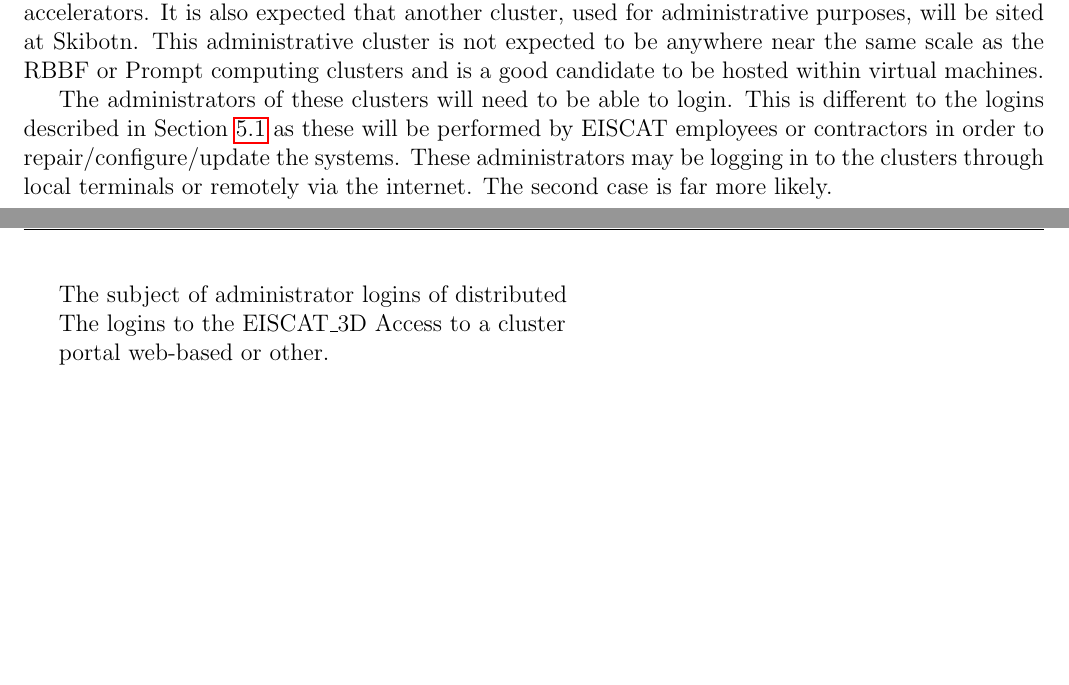
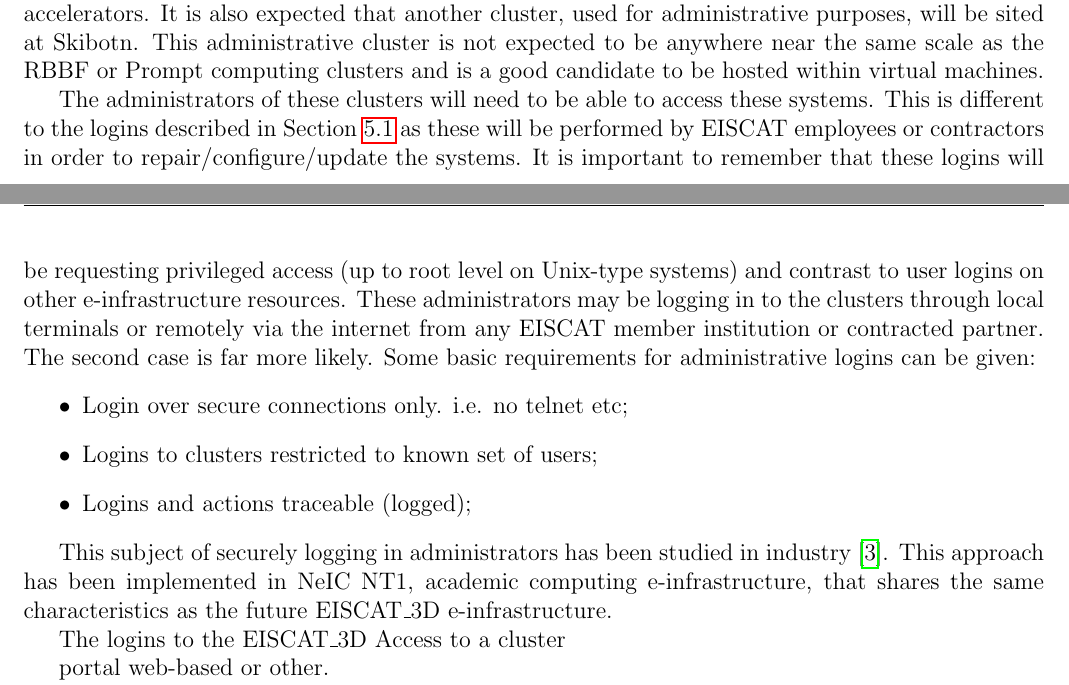
Before and after one commit to giovannibianco/E3DDS-Deliverable-3, a LaTeX document (main.tex, which reads abbrev.tex): two parts of pages 4 and 5 of 6, joined at a grey line, cut so that both start at the same text, the shorter picture padded with empty space. Compiled offline with pdfLaTeX.

Commit message:
Updates from Overleaf

```diff
--- a/abbrev.tex
+++ b/abbrev.tex
@@ -77,3 +77,5 @@
 
 %\newcommand{\NBW}{5~MHz} % narrow bandwidth
 %\newcommand{\WBW}{30~MHz} % wide bandwidth
+
+\newcommand{\nnt}{NeIC NT1\xspace}
--- a/main.tex
+++ b/main.tex
@@ -175,13 +175,23 @@ It is also expected that another cluster, used for administrative purposes, will
 This administrative cluster is not expected to be anywhere near the same scale as the RBBF or Prompt computing clusters
 and is a good candidate to be hosted within virtual machines.
 
-The administrators of these clusters will need to be able to login.
+The administrators of these clusters will need to be able to access these systems.
 This is different to the logins described in Section~\ref{sec:users} as these will be performed by \EC employees or contractors
 in order to repair/configure/update the systems.
-These administrators may be logging in to the clusters through local terminals or remotely via the internet.
+It is important to remember that these logins will be requesting privileged access (up to root level on Unix-type systems) and contrast to user logins on other \einfra resources.
+These administrators may be logging in to the clusters through local terminals or remotely via the internet from any \EC member institution
+or contracted partner.
 The second case is far more likely.
+Some basic requirements for administrative logins can be given:
+\bitm
+\item Login over secure connections only. i.e. no telnet etc;
+\item Logins to clusters restricted to known set of users;
+\item Logins and actions traceable (logged);
+\eitm
 
-The subject of administrator logins of distributed
+This subject of securely logging in administrators has been studied in industry~\cite{fb-ssh}.
+This approach has been implemented in \nnt, academic computing \einfra, that shares the same characteristics as the future \ED \einfra.
+
 
 The logins to the \ED
 Access to a cluster
```
Also changed, not shown: main.bib (+5 -0 lines).
